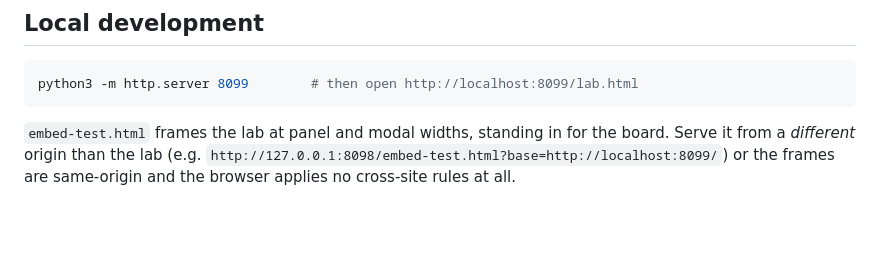
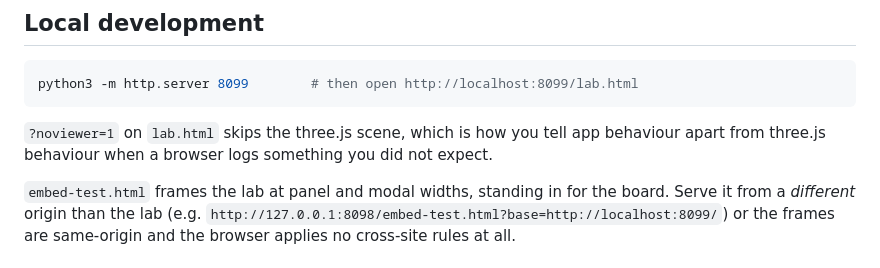
Before and after one commit to CharlieWinters/miro-iframe-cookie-lab, a Markdown page: README.md, the part around the change. GitHub-like rendering; blank space fills up the shorter version.

Commit message:
Document the noviewer debug flag
Co-Authored-By: Claude Opus 5 (1M context) <noreply@anthropic.com>

````diff
--- a/README.md
+++ b/README.md
@@ -116,6 +116,9 @@ Finish with **"Write findings onto the board"** so the measured results land nex
 python3 -m http.server 8099        # then open http://localhost:8099/lab.html
 ```
 
+`?noviewer=1` on `lab.html` skips the three.js scene, which is how you tell app behaviour apart
+from three.js behaviour when a browser logs something you did not expect.
+
 `embed-test.html` frames the lab at panel and modal widths, standing in for the board. Serve it from
 a *different* origin than the lab (e.g. `http://127.0.0.1:8098/embed-test.html?base=http://localhost:8099/`)
 or the frames are same-origin and the browser applies no cross-site rules at all.
````
